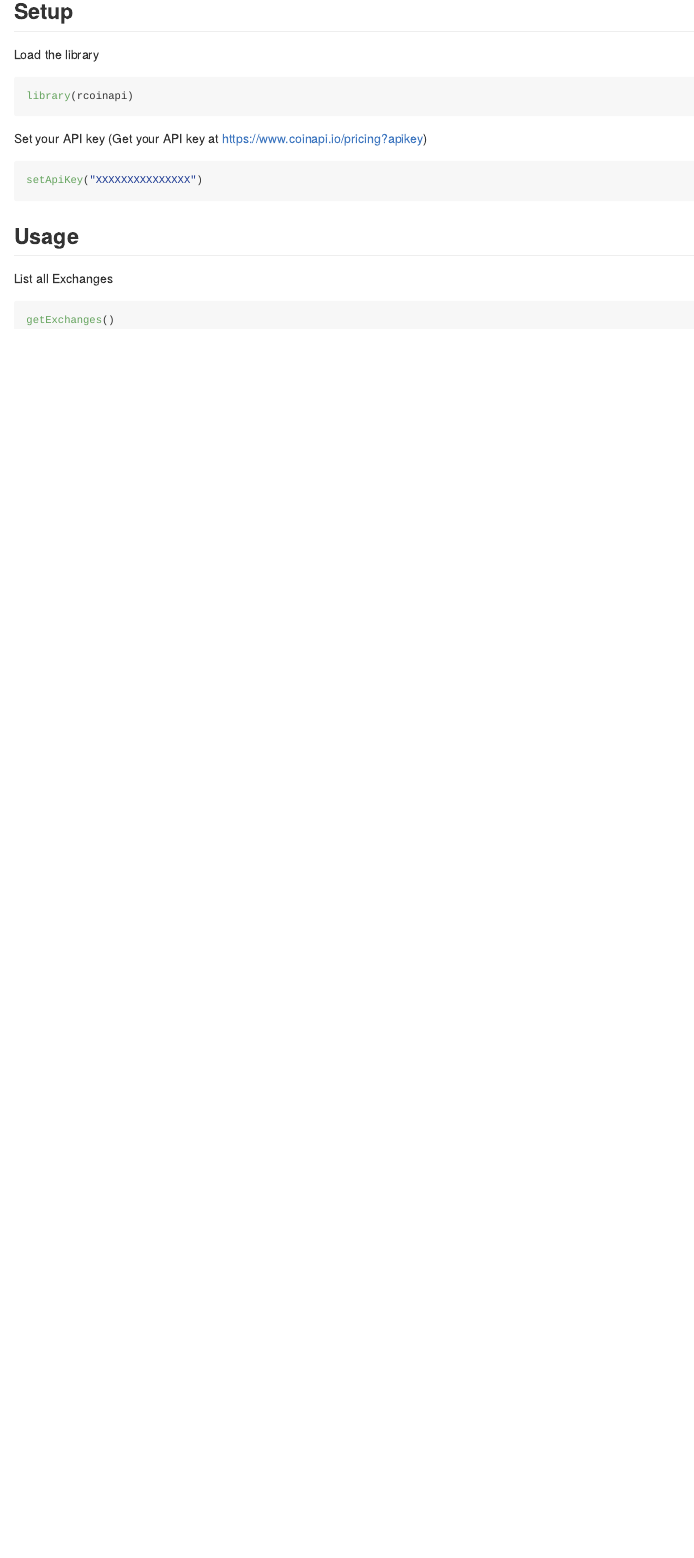
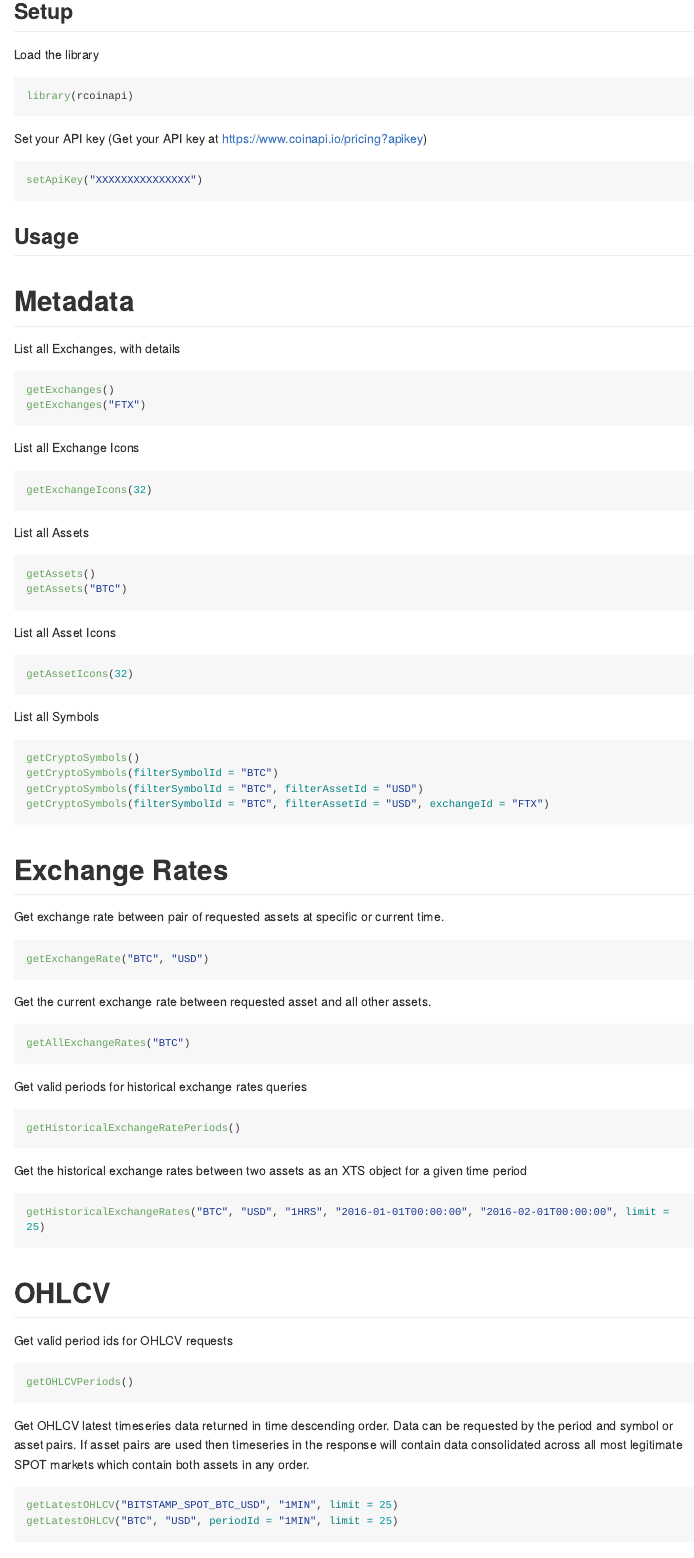
Before and after one commit to Ramshreyas/rcoinapi, an R Markdown document (README.Rmd): the page in a window 1100 px wide, from 450 px down. The pictures show the output file README.md that the author committed with the source, drawn offline in the style of GitHub; long lines of code are wrapped.

Commit message:
Completes basic README

````diff
--- a/README.Rmd
+++ b/README.Rmd
@@ -54,8 +54,74 @@ setApiKey("XXXXXXXXXXXXXXX")
 
 ## Usage
 
-List all Exchanges
+# Metadata
+
+List all Exchanges, with details
 
 ``` r
 getExchanges()
+getExchanges("FTX")
 ```
+
+List all Exchange Icons
+
+``` r
+getExchangeIcons(32)
+```
+List all Assets
+
+``` r
+getAssets()
+getAssets("BTC")
+```
+List all Asset Icons
+
+``` r
+getAssetIcons(32)
+```
+List all Symbols
+
+``` r
+getCryptoSymbols()
+getCryptoSymbols(filterSymbolId = "BTC")
+getCryptoSymbols(filterSymbolId = "BTC", filterAssetId = "USD")
+getCryptoSymbols(filterSymbolId = "BTC", filterAssetId = "USD", exchangeId = "FTX")
+```
+
+# Exchange Rates
+
+Get exchange rate between pair of requested assets at specific or current time.
+
+``` r
+getExchangeRate("BTC", "USD")
+```
+Get the current exchange rate between requested asset and all other assets.
+
+``` r
+getAllExchangeRates("BTC")
+```
+Get valid periods for historical exchange rates queries
+
+``` r
+getHistoricalExchangeRatePeriods()
+```
+Get the historical exchange rates between two assets as an XTS object for a given time period
+
+``` r
+getHistoricalExchangeRates("BTC", "USD", "1HRS", "2016-01-01T00:00:00", "2016-02-01T00:00:00", limit = 25)
+```
+
+# OHLCV
+
+Get valid period ids for OHLCV requests
+
+``` r
+getOHLCVPeriods()
+```
+Get OHLCV latest timeseries data returned in time descending order. Data can be requested by the period and symbol or asset pairs.
+If asset pairs are used then timeseries in the response will contain data consolidated across all most legitimate SPOT markets which
+contain both assets in any order.
+
+``` r
+getLatestOHLCV("BITSTAMP_SPOT_BTC_USD", "1MIN", limit = 25)
+getLatestOHLCV("BTC", "USD", periodId = "1MIN", limit = 25)
````
Also changed, not shown: README.md, README.Rmd (76 more changed lines).
